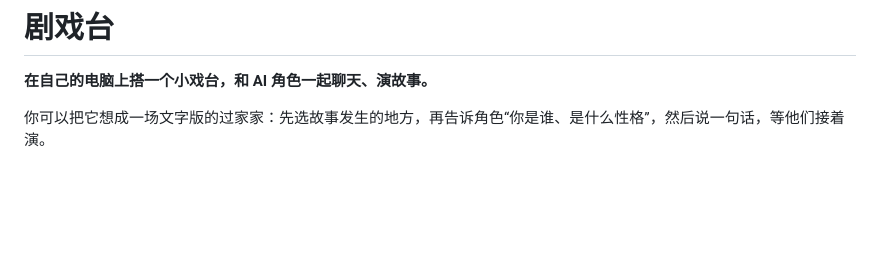
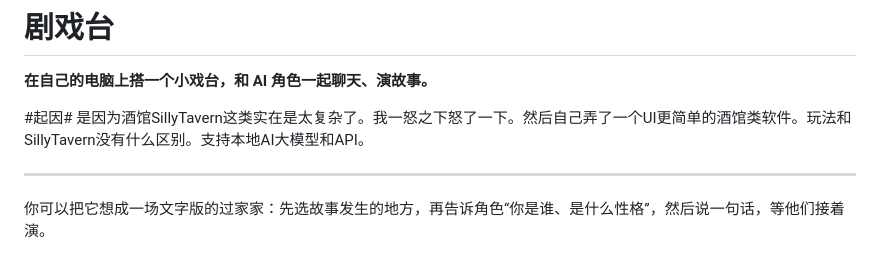
Before and after one commit to LeeRolling/Playstage---, a Markdown page: README.md, the part around the change. GitHub-like rendering; blank space fills up the shorter version.

```diff
--- a/README.md
+++ b/README.md
@@ -4,6 +4,10 @@
 
 **在自己的电脑上搭一个小戏台，和 AI 角色一起聊天、演故事。**
 
+#起因#
+是因为酒馆SillyTavern这类实在是太复杂了。我一怒之下怒了一下。然后自己弄了一个UI更简单的酒馆类软件。玩法和SillyTavern没有什么区别。支持本地AI大模型和API。
+
+---
 你可以把它想成一场文字版的过家家：先选故事发生的地方，再告诉角色“你是谁、是什么性格”，然后说一句话，等他们接着演。
 
 剧戏台是一款**在本机运行的多角色 AI 文字演戏工具**。它提供深色的戏台界面、世界书、角色设定和会话管理。你负责准备 AI 模型，模型负责让角色接话。
```
